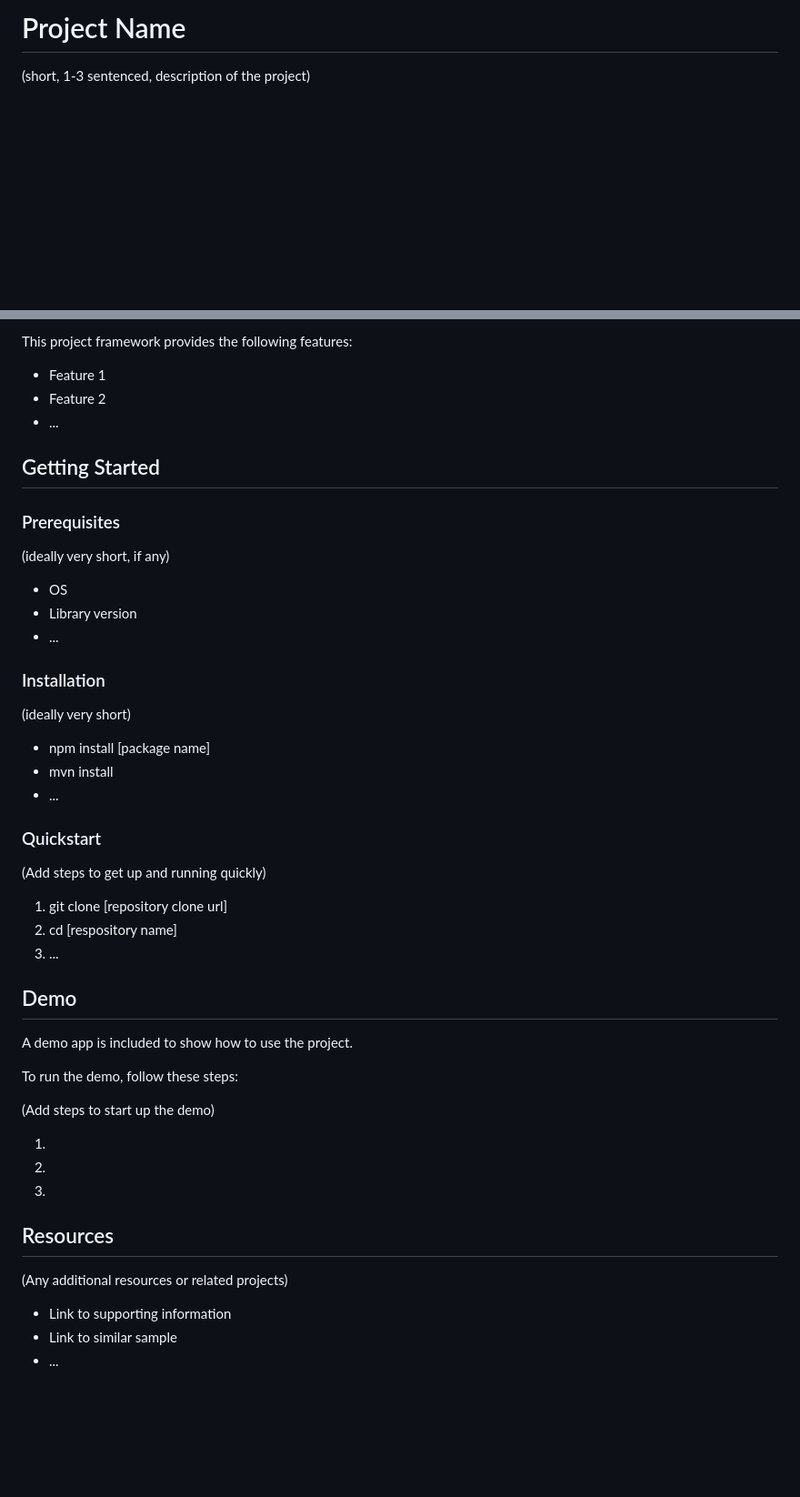
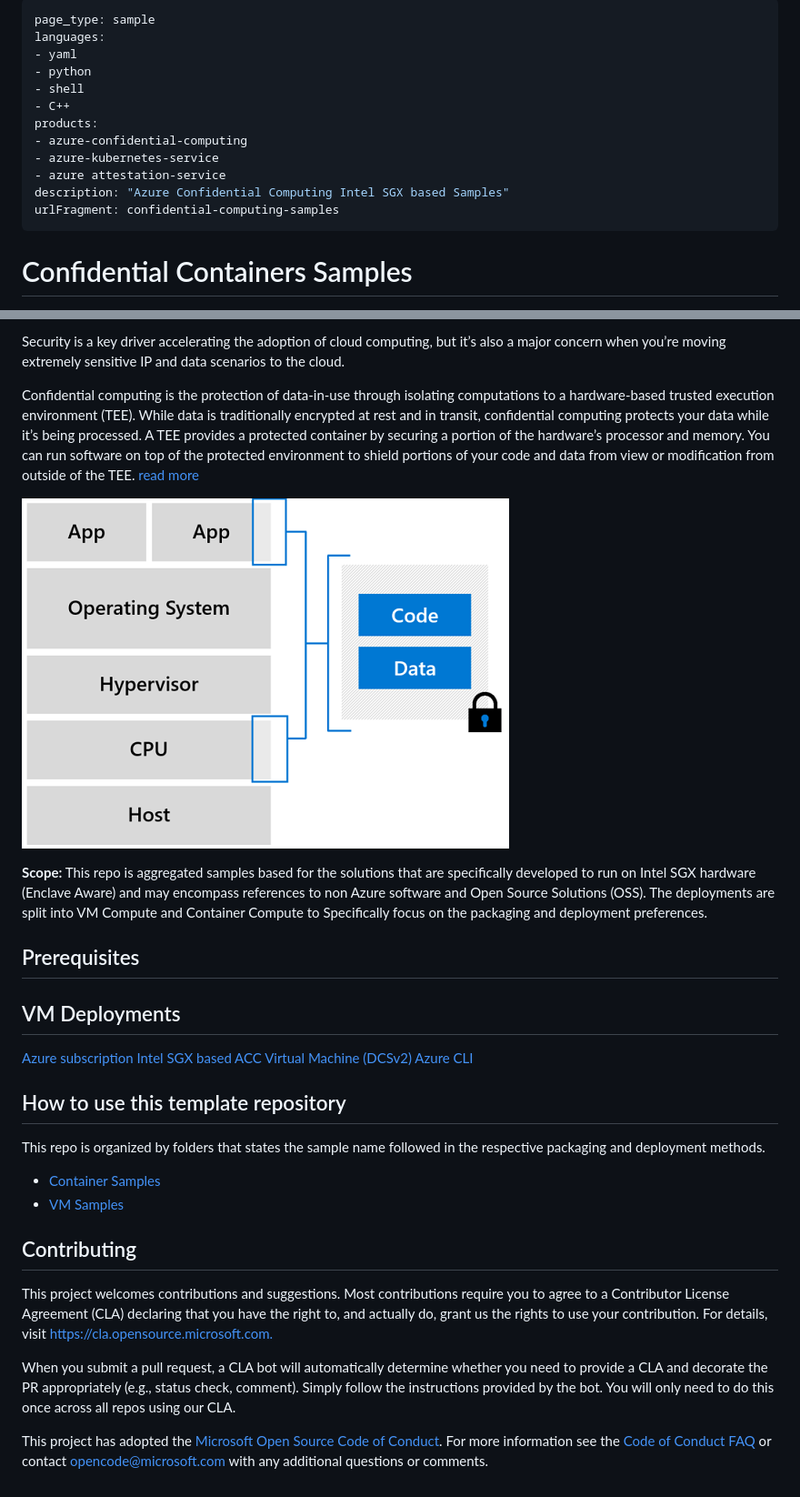
Before and after one commit to Azure-Samples/confidential-computing, a Markdown page: README.md, 2 parts joined by grey strips. Shown: that part at 91% size. Rendered like a GitHub page; pictures changed too: hardware-backed-enclave.png (added); blank space fills up the shorter version.

Commit message:
initial check in

```diff
--- a/README.md
+++ b/README.md
@@ -1,4 +1,17 @@
-# Project Name
+---
+page_type: sample
+languages:
+- yaml
+- python
+- shell
+- C++
+products:
+- azure-confidential-computing
+- azure-kubernetes-service
+- azure attestation-service
+description: "Azure Confidential Computing Intel SGX based Samples"
+urlFragment: confidential-computing-samples
+---
 
-(short, 1-3 sentenced, description of the project)
+# Confidential Containers Samples
 
@@ -6,52 +19,37 @@
 
-This project framework provides the following features:
+Security is a key driver accelerating the adoption of cloud computing, but it’s also a major concern when you’re moving extremely sensitive IP and data scenarios to the cloud.
 
-* Feature 1
-* Feature 2
-* ...
+Confidential computing is the protection of data-in-use through isolating computations to a hardware-based trusted execution environment (TEE). While data is traditionally encrypted at rest and in transit, confidential computing protects your data while it’s being processed. A TEE provides a protected container by securing a portion of the hardware’s processor and memory. You can run software on top of the protected environment to shield portions of your code and data from view or modification from outside of the TEE. [read more](https://azure.microsoft.com/en-us/solutions/confidential-compute/)
 
-## Getting Started
+![SGX execution method](./hardware-backed-enclave.png)
 
-### Prerequisites
+**Scope:** This repo is aggregated samples based for the solutions that are specifically developed to run on Intel SGX hardware (Enclave Aware) and may encompass references to non Azure software and Open Source Solutions (OSS). The deployments are split into VM Compute and Container Compute to Specifically focus on the packaging and deployment preferences.
 
-(ideally very short, if any)
+## Prerequisites
 
-- OS
-- Library version
-- ...
+## VM Deployments
 
-### Installation
+[Azure subscription](https://azure.microsoft.com/free/)
+[Intel SGX based ACC Virtual Machine (DCSv2)](https://docs.microsoft.com/en-us/azure/confidential-computing/quick-create-portal)
+[Azure CLI](https://docs.microsoft.com/en-us/cli/azure/install-azure-cli?view=azure-cli-latest)
 
-(ideally very short)
+## How to use this template repository
 
-- npm install [package name]
-- mvn install
-- ...
+This repo is organized by folders that states the sample name followed in the respective packaging and deployment methods.
 
-### Quickstart
-(Add steps to get up and running quickly)
+- [Container Samples](/containersamples/readme.md)
+- [VM Samples](/vmsamples/readme.md)
 
-1. git clone [repository clone url]
-2. cd [respository name]
-3. ...
+## Contributing
 
+This project welcomes contributions and suggestions.  Most contributions require you to agree to a
+Contributor License Agreement (CLA) declaring that you have the right to, and actually do, grant us
+the rights to use your contribution. For details, visit <https://cla.opensource.microsoft.com.>
 
-## Demo
+When you submit a pull request, a CLA bot will automatically determine whether you need to provide
+a CLA and decorate the PR appropriately (e.g., status check, comment). Simply follow the instructions
+provided by the bot. You will only need to do this once across all repos using our CLA.
 
-A demo app is included to show how to use the project.
-
-To run the demo, follow these steps:
-
-(Add steps to start up the demo)
-
-1.
-2.
-3.
-
-## Resources
-
-(Any additional resources or related projects)
-
-- Link to supporting information
-- Link to similar sample
-- ...
+This project has adopted the [Microsoft Open Source Code of Conduct](https://opensource.microsoft.com/codeofconduct/).
+For more information see the [Code of Conduct FAQ](https://opensource.microsoft.com/codeofconduct/faq/) or
+contact [opencode@microsoft.com](mailto:opencode@microsoft.com) with any additional questions or comments.
```
Also changed, not shown: other parts of README.md (+1 -1 lines), containersamples/README.md (added, +11 -0 lines), containersamples/attested_tls/README.md (added, +7 -0 lines), containersamples/helloworld/README.md (added, +7 -0 lines), 5 other files.
